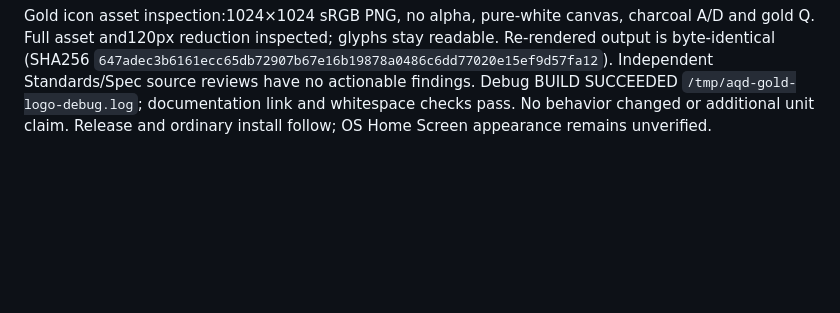
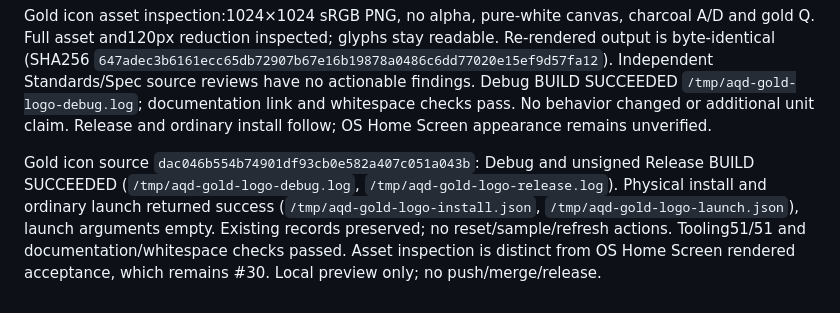
Before and after one commit to vn-aj-vngrd/aqd, a Markdown page: docs/plan/issue-29.md, the part around the change. Rendered like a GitHub page; blank space fills up the shorter version.

```diff
--- a/docs/plan/issue-29.md
+++ b/docs/plan/issue-29.md
@@ -324,3 +324,5 @@ Current owner preview `b9a504c532a442a7e2362f5b06ca3be82af246f3` installed and o
 Owner logo refinement: preserve the recognizable AQD system-letter wordmark, use a pure-white opaque icon canvas, charcoal A/D and a muted-gold Q matching the current palette. Refine spacing at Home Screen scale using the existing editable AppKit renderer rather than introducing generated raster lettering. Retain the universal1024 icon slot and OS-owned mask. Validate the rendered asset, regenerate deterministically, compile Debug/Release and install an ordinary preview without data flags. App/runtime rendered acceptance remains #30.
 
 Gold icon asset inspection:1024×1024 sRGB PNG, no alpha, pure-white canvas, charcoal A/D and gold Q. Full asset and120px reduction inspected; glyphs stay readable. Re-rendered output is byte-identical (SHA256 `647adec3b6161ecc65db72907b67e16b19878a0486c6dd77020e15ef9d57fa12`). Independent Standards/Spec source reviews have no actionable findings. Debug BUILD SUCCEEDED `/tmp/aqd-gold-logo-debug.log`; documentation link and whitespace checks pass. No behavior changed or additional unit claim. Release and ordinary install follow; OS Home Screen appearance remains unverified.
+
+Gold icon source `dac046b554b74901df93cb0e582a407c051a043b`: Debug and unsigned Release BUILD SUCCEEDED (`/tmp/aqd-gold-logo-debug.log`, `/tmp/aqd-gold-logo-release.log`). Physical install and ordinary launch returned success (`/tmp/aqd-gold-logo-install.json`, `/tmp/aqd-gold-logo-launch.json`), launch arguments empty. Existing records preserved; no reset/sample/refresh actions. Tooling51/51 and documentation/whitespace checks passed. Asset inspection is distinct from OS Home Screen rendered acceptance, which remains #30. Local preview only; no push/merge/release.
```
Also changed, not shown: docs/delivery/verification.md (+2 -0 lines).
